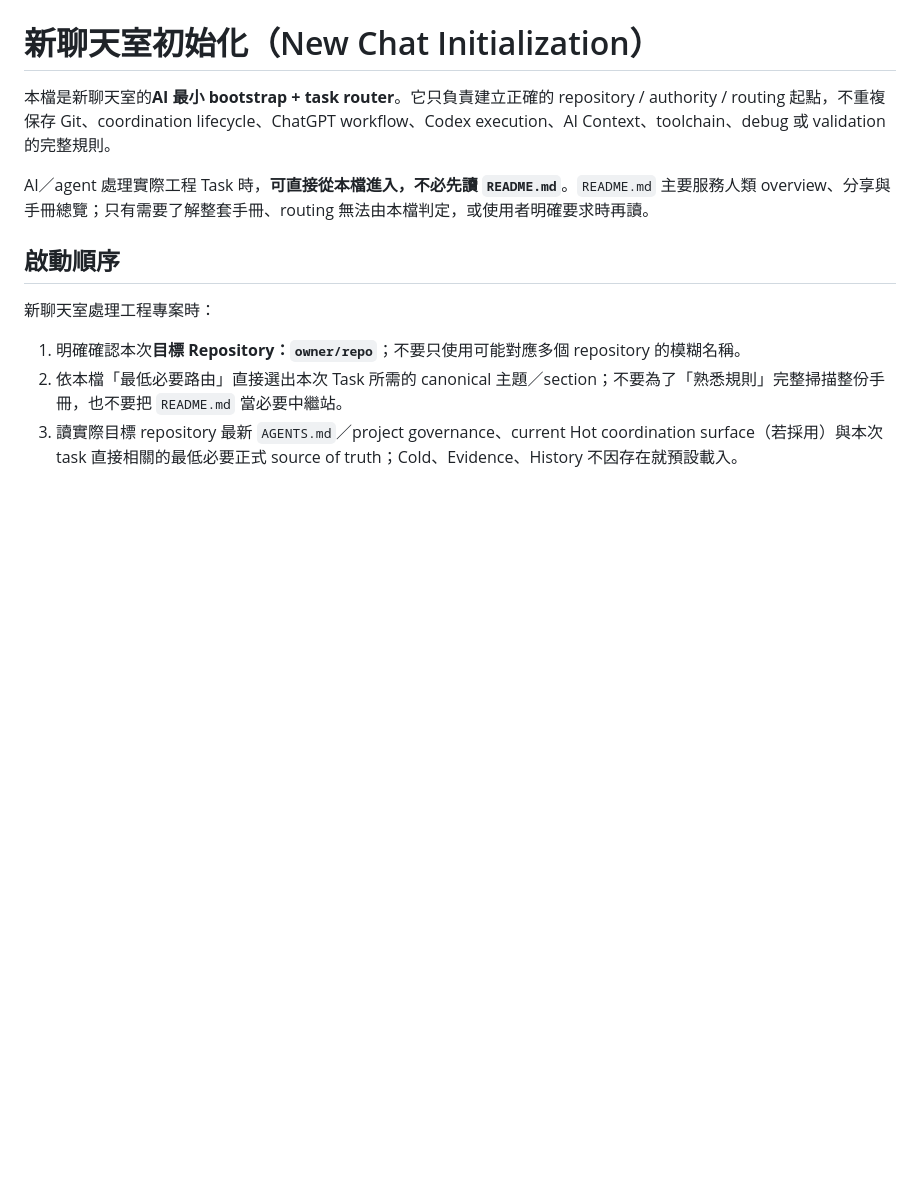
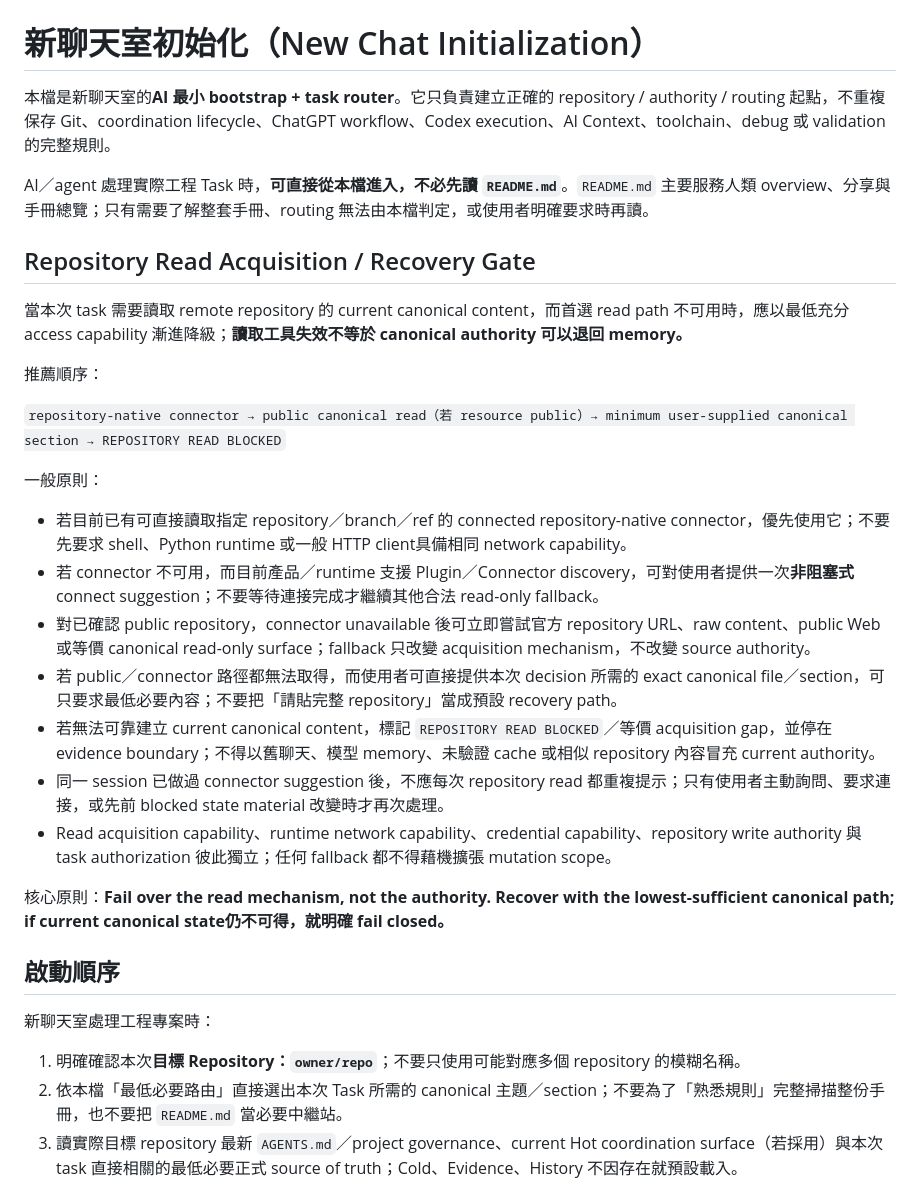
Before and after one commit to masini1491/ai-development-playbook, a Markdown page: CHAT_INIT.md, the part around the change. Drawn GitHub-style; blank space fills up the shorter version.

Commit message:
Add repository read recovery gate

```diff
--- a/CHAT_INIT.md
+++ b/CHAT_INIT.md
@@ -3,6 +3,26 @@
 本檔是新聊天室的**AI 最小 bootstrap + task router**。它只負責建立正確的 repository / authority / routing 起點，不重複保存 Git、coordination lifecycle、ChatGPT workflow、Codex execution、AI Context、toolchain、debug 或 validation 的完整規則。
 
 AI／agent 處理實際工程 Task 時，**可直接從本檔進入，不必先讀 `README.md`**。`README.md` 主要服務人類 overview、分享與手冊總覽；只有需要了解整套手冊、routing 無法由本檔判定，或使用者明確要求時再讀。
+
+## Repository Read Acquisition / Recovery Gate
+
+當本次 task 需要讀取 remote repository 的 current canonical content，而首選 read path 不可用時，應以最低充分 access capability 漸進降級；**讀取工具失效不等於 canonical authority 可以退回 memory。**
+
+推薦順序：
+
+`repository-native connector → public canonical read（若 resource public）→ minimum user-supplied canonical section → REPOSITORY READ BLOCKED`
+
+一般原則：
+
+- 若目前已有可直接讀取指定 repository／branch／ref 的 connected repository-native connector，優先使用它；不要先要求 shell、Python runtime 或一般 HTTP client具備相同 network capability。
+- 若 connector 不可用，而目前產品／runtime 支援 Plugin／Connector discovery，可對使用者提供一次**非阻塞式** connect suggestion；不要等待連接完成才繼續其他合法 read-only fallback。
+- 對已確認 public repository，connector unavailable 後可立即嘗試官方 repository URL、raw content、public Web 或等價 canonical read-only surface；fallback 只改變 acquisition mechanism，不改變 source authority。
+- 若 public／connector 路徑都無法取得，而使用者可直接提供本次 decision 所需的 exact canonical file／section，可只要求最低必要內容；不要把「請貼完整 repository」當成預設 recovery path。
+- 若無法可靠建立 current canonical content，標記 `REPOSITORY READ BLOCKED`／等價 acquisition gap，並停在 evidence boundary；不得以舊聊天、模型 memory、未驗證 cache 或相似 repository 內容冒充 current authority。
+- 同一 session 已做過 connector suggestion 後，不應每次 repository read 都重複提示；只有使用者主動詢問、要求連接，或先前 blocked state material 改變時才再次處理。
+- Read acquisition capability、runtime network capability、credential capability、repository write authority 與 task authorization 彼此獨立；任何 fallback 都不得藉機擴張 mutation scope。
+
+核心原則：**Fail over the read mechanism, not the authority. Recover with the lowest-sufficient canonical path; if current canonical state仍不可得，就明確 fail closed。**
 
 ## 啟動順序
 
```
